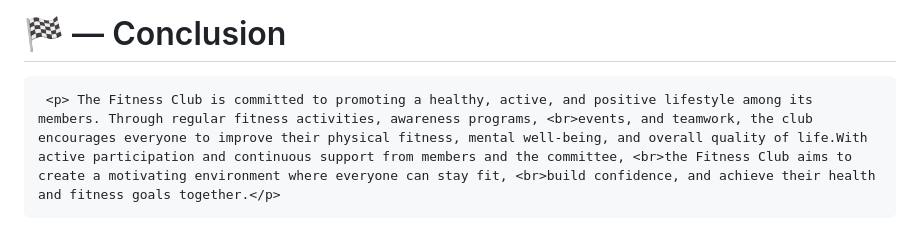
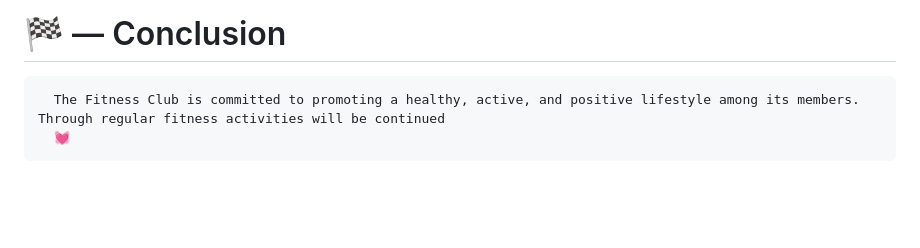
Before and after one commit to tamilselvimani567-svg/College-Club-Documentation-Portal, a Markdown page: README.md, the part around the change. Rendered like a GitHub page; blank space fills up the shorter version.

```diff
--- a/README.md
+++ b/README.md
@@ -116,4 +116,5 @@ Place: SRM,Kattangalathur
 
 # 🏁 — Conclusion
 
-     <p> The Fitness Club is committed to promoting a healthy, active, and positive lifestyle among its members. Through regular fitness activities, awareness programs, <br>events, and teamwork, the club encourages everyone to improve their physical fitness, mental well-being, and overall quality of life.With active participation and continuous support from members and the committee, <br>the Fitness Club aims to create a motivating environment where everyone can stay fit, <br>build confidence, and achieve their health and fitness goals together.</p>
+      The Fitness Club is committed to promoting a healthy, active, and positive lifestyle among its members. Through regular fitness activities will be continued
+      💓
```
